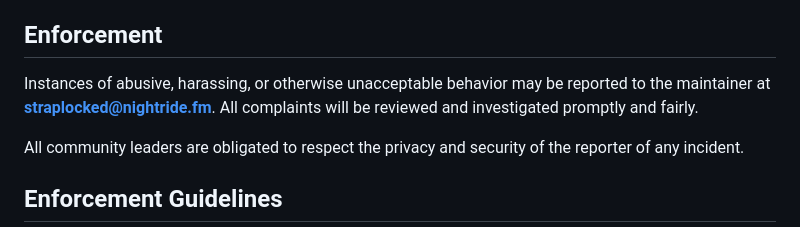
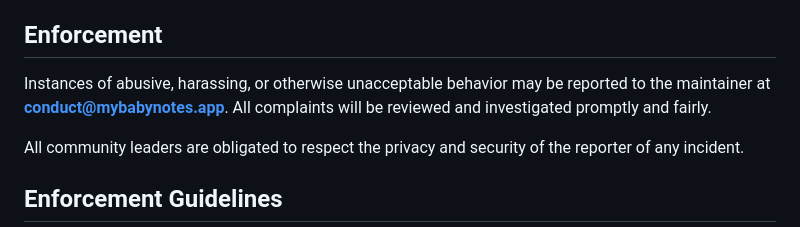
Before and after one commit to straplocked/baby-log, a Markdown page: CODE_OF_CONDUCT.md, the part around the change. Drawn GitHub-style.

Commit message:
docs: use conduct@mybabynotes.app for code-of-conduct contact
Co-Authored-By: Claude Fable 5 <noreply@anthropic.com>

```diff
--- a/CODE_OF_CONDUCT.md
+++ b/CODE_OF_CONDUCT.md
@@ -59,7 +59,7 @@ representative at an online or offline event.
 ## Enforcement
 
 Instances of abusive, harassing, or otherwise unacceptable behavior may be
-reported to the maintainer at **straplocked@nightride.fm**.
+reported to the maintainer at **conduct@mybabynotes.app**.
 All complaints will be reviewed and investigated promptly and fairly.
 
 All community leaders are obligated to respect the privacy and security of the
```
